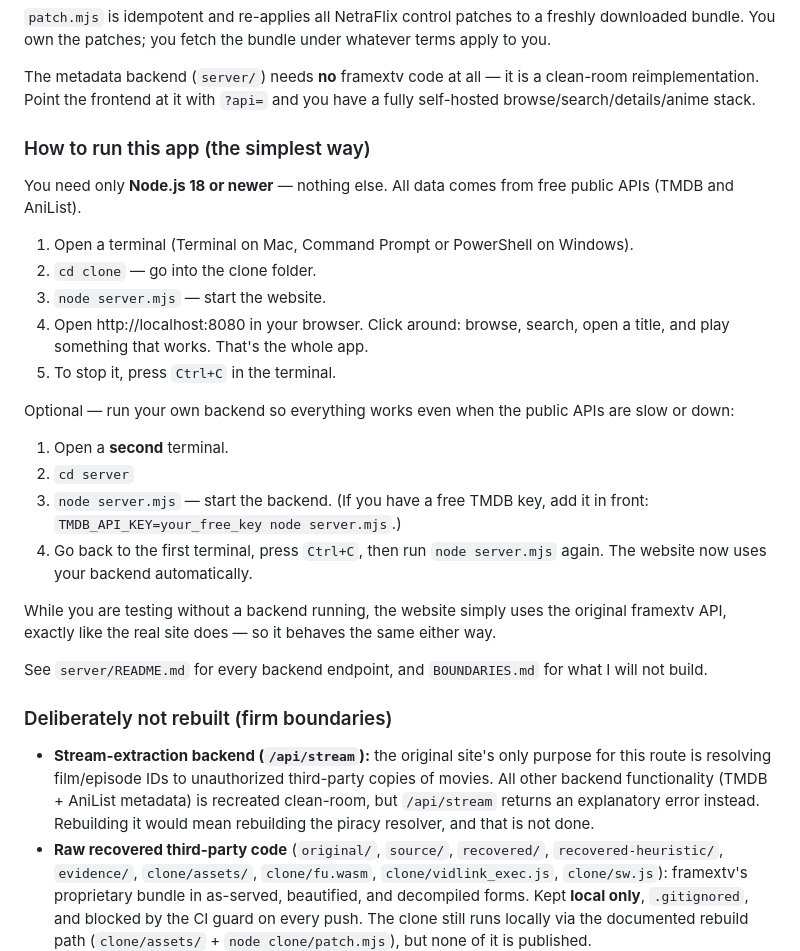
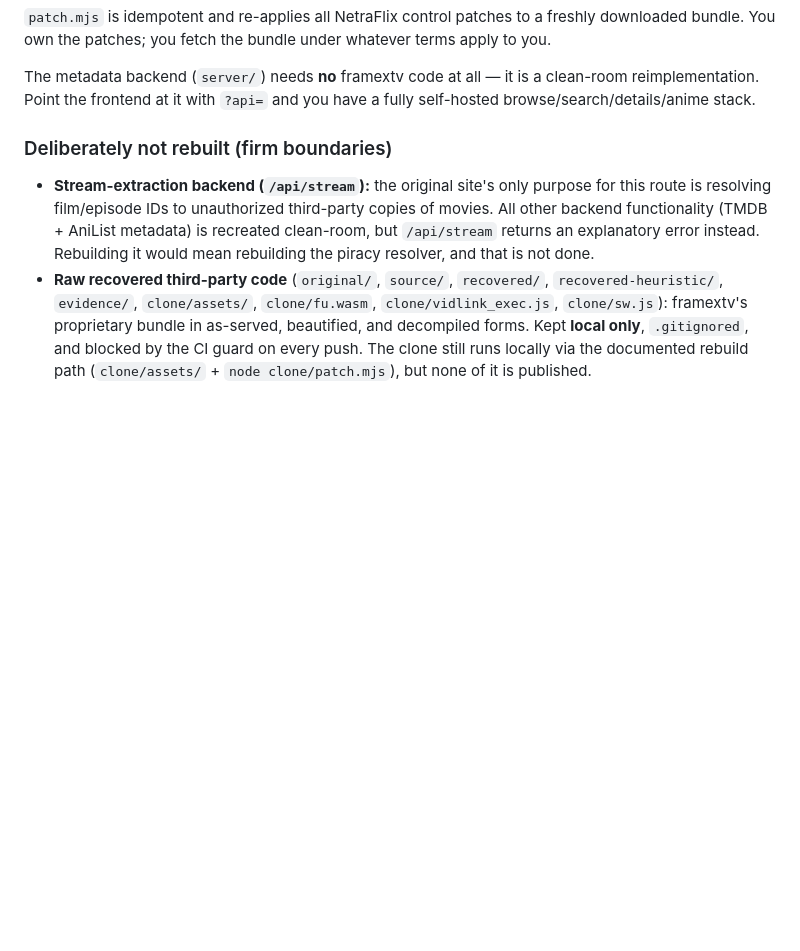
Before and after one commit to NurMohammadDuari/NetraFlix, a Markdown page: README.md, the part around one of its changes. Rendered like a GitHub page; blank space fills up the shorter version.

```diff
--- a/README.md
+++ b/README.md
@@ -55,35 +99,6 @@ whatever terms apply to you.
 The metadata backend (`server/`) needs **no** framextv code at all — it is a
 clean-room reimplementation. Point the frontend at it with `?api=` and you have
 a fully self-hosted browse/search/details/anime stack.
-
-### How to run this app (the simplest way)
-
-You need only **Node.js 18 or newer** — nothing else. All data comes from free
-public APIs (TMDB and AniList).
-
-1. Open a terminal (Terminal on Mac, Command Prompt or PowerShell on Windows).
-2. `cd clone` — go into the clone folder.
-3. `node server.mjs` — start the website.
-4. Open http://localhost:8080 in your browser. Click around: browse, search,
-   open a title, and play something that works. That's the whole app.
-5. To stop it, press `Ctrl+C` in the terminal.
-
-Optional — run your own backend so everything works even when the public
-APIs are slow or down:
-
-1. Open a **second** terminal.
-2. `cd server`
-3. `node server.mjs` — start the backend. (If you have a free TMDB key, add
-   it in front: `TMDB_API_KEY=your_free_key node server.mjs`.)
-4. Go back to the first terminal, press `Ctrl+C`, then run `node server.mjs`
-   again. The website now uses your backend automatically.
-
-While you are testing without a backend running, the website simply uses the
-original framextv API, exactly like the real site does — so it behaves the
-same either way.
-
-See `server/README.md` for every backend endpoint, and `BOUNDARIES.md` for
-what I will not build.
 
 ### Deliberately not rebuilt (firm boundaries)
 
```
Also changed, not shown: other parts of README.md (+45 -1 lines), BOUNDARIES.md (added, +63 -0 lines).
